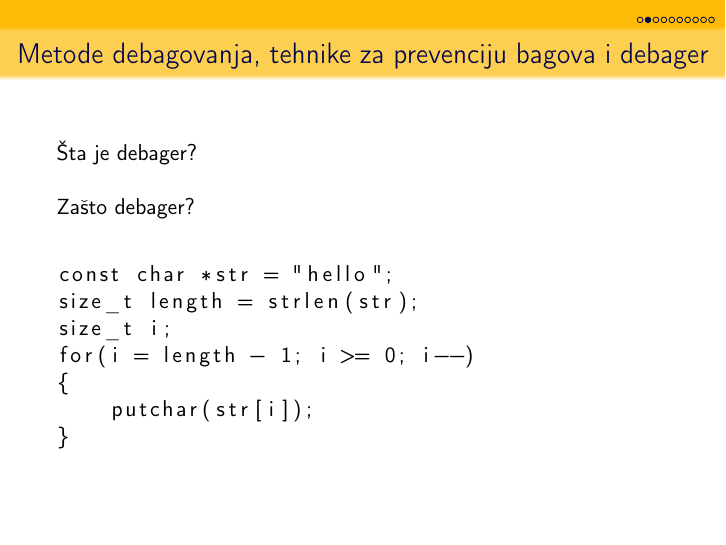
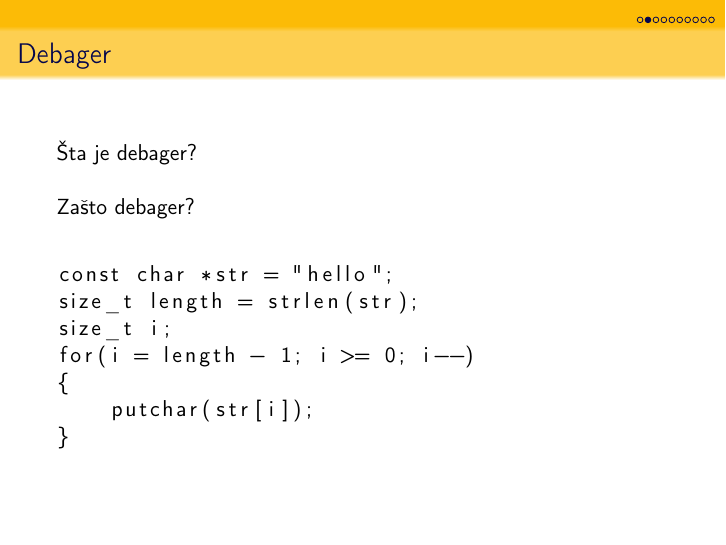
Before and after one commit to Robotmurlock/MSNR-20-4MS, LaTeX slides (Prezentacija.tex): page 4 of 12. Compiled offline with pdfLaTeX.

Commit message:
Samo debager

```diff
--- a/Prezentacija.tex
+++ b/Prezentacija.tex
@@ -58,7 +58,7 @@ dercolor={.5 .5 .5},implicit=false,unicode
   ,,Debagovanje je duplo teže od kodiranja, ako napišete kod na najlukaviji (odnosno najkomplikovaniji) način, po definiciji niste dovoljno pametni da ga debagujete.'' (Brian W. Kernighan)
 \end{frame}
 
-\begin{frame}[fragile]{Metode debagovanja, tehnike za prevenciju bagova i debager}
+\begin{frame}[fragile]{Debager}
 
   Šta je debager?\\~\\
 
```
Also changed, not shown: 05_LLDB.pdf, 05_LLDBDebager_Adzemovic_Mikovic_Spasic_Dobrasinovic.pdf, Prezentacija.pdf.
